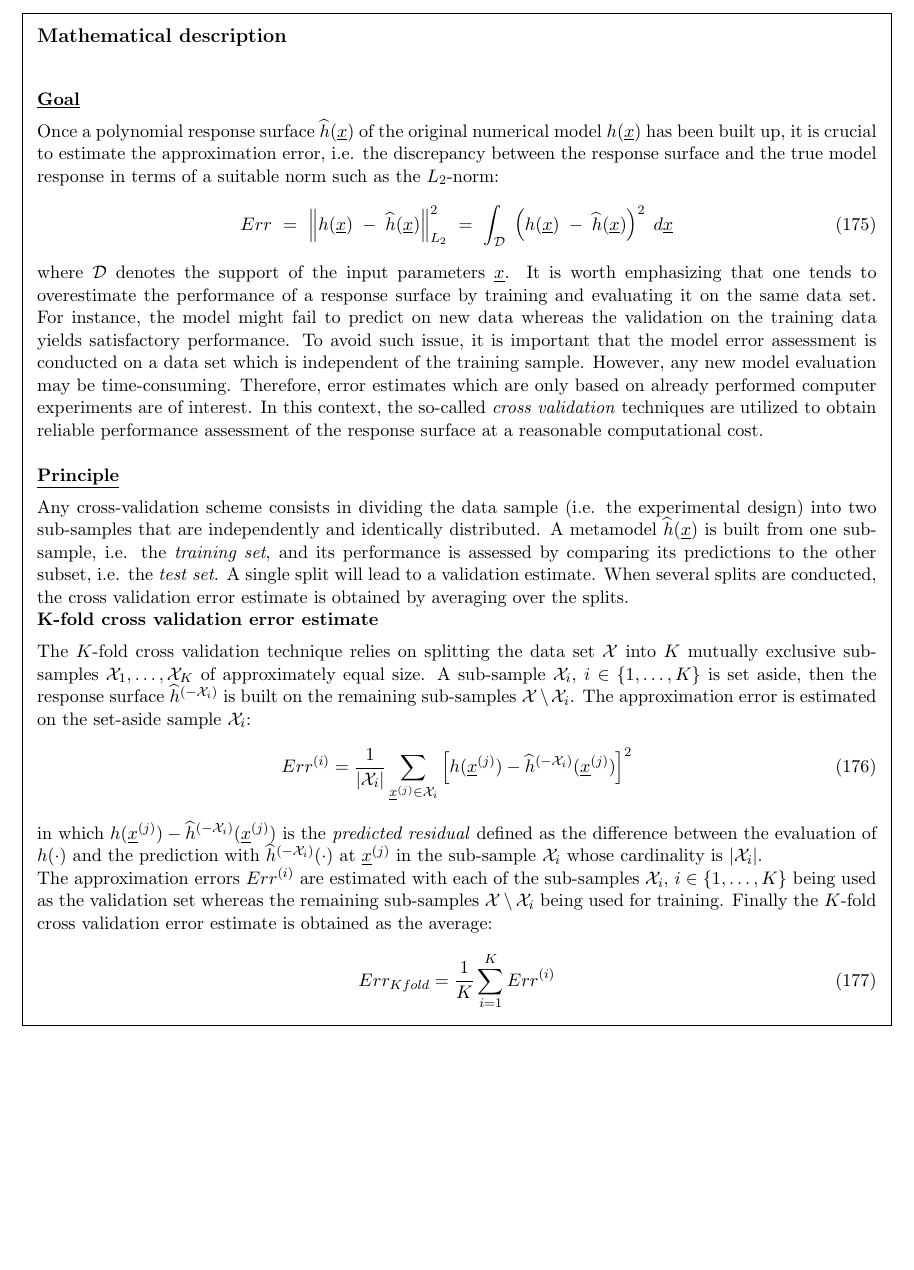
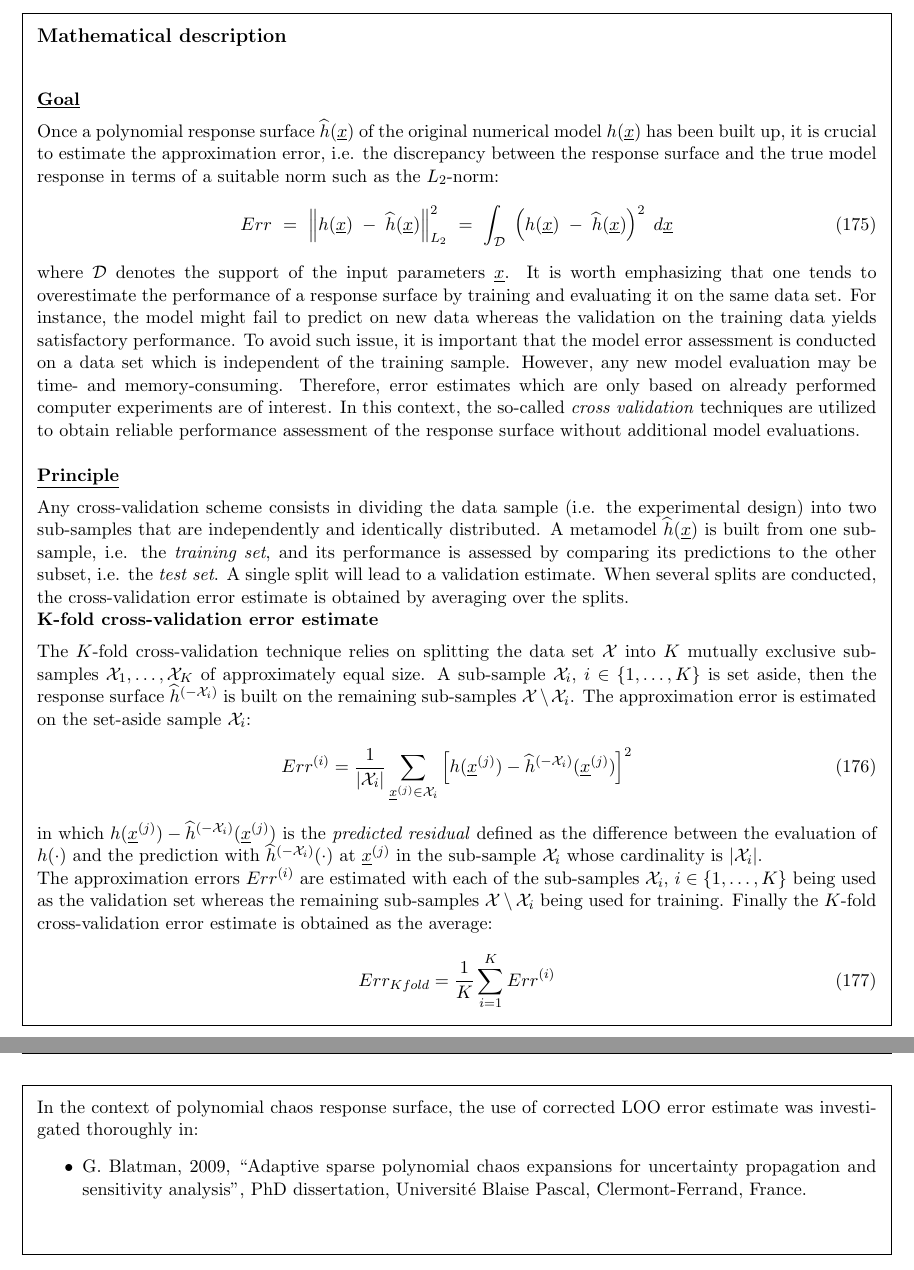
Before and after one commit to openturns/doc, a LaTeX document (src/ReferenceGuide/OpenTURNS_ReferenceGuide.tex, which reads src/ReferenceGuide/docref_SurfRep_CrossValid.tex): part of page 243 of 264 before the commit and two parts of pages 243 and 246 of 265 after it, the two joined at a grey line, cut so that both start at the same text, the shorter picture padded with empty space. Compiled offline with pdfLaTeX.

Commit message:
Chu Mai: correct some minor notations

```diff
--- a/src/ReferenceGuide/docref_SurfRep_CrossValid.tex
+++ b/src/ReferenceGuide/docref_SurfRep_CrossValid.tex
@@ -20,24 +20,24 @@
     \begin{equation}
       Err \, \, = \, \, \left\| h(\underline{x}) \; - \; \widehat{h}(\underline{x}) \right\|_{L_2}^2\, \, = \, \, \int_{\cD} \; \left( h(\underline{x}) \; - \; \widehat{h}(\underline{x}) \right)^2  \; d\underline{x}
     \end{equation}
-    where $\cD$ denotes the support of the input parameters $\underline{x}$. It is worth emphasizing that one tends to overestimate the performance of a response surface by training and evaluating it on the same data set. For instance, the model might fail to predict on new data whereas the validation on the training data yields satisfactory performance. To avoid such issue, it is important that the model error assessment is conducted on a data set which is independent of the training sample. However, any new model evaluation may be time-consuming. Therefore, error estimates which are only based on already performed computer experiments are of interest. In this context, the so-called \emph{cross validation} techniques are utilized to obtain reliable performance assessment of the response surface at a reasonable computational cost.\\
+    where $\cD$ denotes the support of the input parameters $\underline{x}$. It is worth emphasizing that one tends to overestimate the performance of a response surface by training and evaluating it on the same data set. For instance, the model might fail to predict on new data whereas the validation on the training data yields satisfactory performance. To avoid such issue, it is important that the model error assessment is conducted on a data set which is independent of the training sample. However, any new model evaluation may be time- and memory-consuming. Therefore, error estimates which are only based on already performed computer experiments are of interest. In this context, the so-called \emph{cross validation} techniques are utilized to obtain reliable performance assessment of the response surface without additional model evaluations.\\
 
     \underline{\textbf{Principle}} \vspace{2mm}\
 
-    Any cross-validation scheme consists in dividing the data sample (i.e. the experimental design) into two sub-samples that are independently and identically distributed. A metamodel $\widehat{h}(\underline{x})$ is built from one sub-sample, i.e. the \emph{training set}, and its performance is assessed by comparing its predictions to the other subset, i.e. the \emph{test set}. A single split will lead to a validation estimate. When several splits are conducted, the cross validation error estimate is obtained by averaging over the splits.
+    Any cross-validation scheme consists in dividing the data sample (i.e. the experimental design) into two sub-samples that are independently and identically distributed. A metamodel $\widehat{h}(\underline{x})$ is built from one sub-sample, i.e. the \emph{training set}, and its performance is assessed by comparing its predictions to the other subset, i.e. the \emph{test set}. A single split will lead to a validation estimate. When several splits are conducted, the cross-validation error estimate is obtained by averaging over the splits.
 
-    \textbf{K-fold cross validation error estimate} \vspace{2mm}
+    \textbf{K-fold cross-validation error estimate} \vspace{2mm}
 
-    The $K$-fold cross validation technique relies on splitting the data set $\cX$ into $K$ mutually exclusive sub-samples $\cX_1, \dots, \cX_K$ of approximately equal size. A sub-sample $\cX_i$, $i \in \{ 1, \dots, K\} $ is set aside, then the response surface $\widehat{h}^{(-\cX_i)}$ is built on the remaining sub-samples $\cX \setminus \cX_i$. The approximation error is estimated on the set-aside sample $\cX_i$:
+    The $K$-fold cross-validation technique relies on splitting the data set $\cX$ into $K$ mutually exclusive sub-samples $\cX_1, \dots, \cX_K$ of approximately equal size. A sub-sample $\cX_i$, $i \in \{ 1, \dots, K\} $ is set aside, then the response surface $\widehat{h}^{(-\cX_i)}$ is built on the remaining sub-samples $\cX \setminus \cX_i$. The approximation error is estimated on the set-aside sample $\cX_i$:
     \begin{equation}
       Err^{(i)}  = \dfrac{1}{ |\cX_i|}  \sum\limits_{\underline{x}^{(j)} \in \cX_i} \left[ h(\underline{x}^{(j)}) - \widehat{h}^{(-\cX_i)} {(\underline{x}^{(j)})} \right]^2
     \end{equation}
     in which $h(\underline{x}^{(j)}) - \widehat{h}^{(-\cX_i)} {(\underline{x}^{(j)})}$ is the \emph{predicted residual} defined as the difference between the evaluation of $h(\cdot)$ and the prediction with $\widehat{h}^{(-\cX_i)}(\cdot)$ at $\underline{x}^{(j)}$ in the sub-sample $\cX_i$ whose cardinality is $|\cX_i|$.\\
-    The approximation errors $Err^{(i)}$ are estimated with each of the sub-samples $\cX_i$, $i \in \{ 1, \dots, K\} $ being used as the validation set whereas the remaining sub-samples $\cX \setminus \cX_i$ being used for training. Finally the $K$-fold cross validation error estimate is obtained as the average:
+    The approximation errors $Err^{(i)}$ are estimated with each of the sub-samples $\cX_i$, $i \in \{ 1, \dots, K\} $ being used as the validation set whereas the remaining sub-samples $\cX \setminus \cX_i$ being used for training. Finally the $K$-fold cross-validation error estimate is obtained as the average:
     \begin{equation}
 	    Err_{Kfold} = \dfrac{1}{K} \sum\limits_{i=1}^{K} Err^{(i)}
     \end{equation}
-    As described above, the $K$-fold error estimate can be obtained with a single split of the data $\cX$ into $K$ folds. It is worth noting that one can repeat the cross validation multiple times using different divisions into folds to obtain better Monte Carlo estimate. This comes obviously with an additional computational cost.
+    As described above, the $K$-fold error estimate can be obtained with a single split of the data $\cX$ into $K$ folds. It is worth noting that one can repeat the cross-validation multiple times using different divisions into folds to obtain better Monte Carlo estimate. This comes obviously with an additional computational cost.
 
 
   \textbf{Classical leave-one-out error estimate} \vspace{2mm}
@@ -47,7 +47,7 @@
     \widehat{h}(\underline{x}) \, \, = \, \,  \sum_{j=0}^{P-1} \; \widehat{a}_{j} \; \psi_{j}(\underline{x})
   \end{equation}
   where the $\widehat{a}_{j}$'s are estimates of the coefficients obtained by a specific method, e.g. least squares. \\
-  Let us denote by $\widehat{h}^{(-i)}$ the approximation that has been built from the experimental design $\cX \setminus \{\underline{x}^{(i)}\}$ with the $i$-th observation being set aside. The predicted residual is defined as the difference between the model evaluation at $\underline{x}^{(i)}$ and its prediction based on $\widehat{h}^{(-i)}$:
+  Let us denote by $\widehat{h}^{(-i)}$ the approximation that has been built from the experimental design $\cX \setminus \{\underline{x}^{(i)}\}$ with the $i$-th observation $\underline{x}^{(i)}$ being set aside. The predicted residual is defined as the difference between the model evaluation at $\underline{x}^{(i)}$ and its prediction based on $\widehat{h}^{(-i)}$:
   \begin{equation} \label{eq:4.3:5}
     \Delta^{(i)} \, \, = \, \,  h(\underline{x}^{(i)}) - \widehat{h}^{(-i)}(\underline{x}^{(i)})
   \end{equation}
@@ -119,4 +116,8 @@
               \begin{itemize}
               \item O. Chapelle, V. Vapnik, and Y. Bengio, 2002, ``Model selection for small sample regression'', Machine Learning 48 (1), 9--23.
               \end{itemize}
+              In the context of polynomial chaos response surface, the use of corrected LOO error estimate was investigated thoroughly in:
+              \begin{itemize}
+              \item G. Blatman, 2009, ``Adaptive sparse polynomial chaos expansions for uncertainty propagation and sensitivity analysis'', PhD dissertation, Universit\'e Blaise Pascal, Clermont-Ferrand, France.
+              \end{itemize}
             }
```
Also changed, not shown: src/ReferenceGuide/docref_SurfRep_CrossValid.tex (11 more changed lines).
